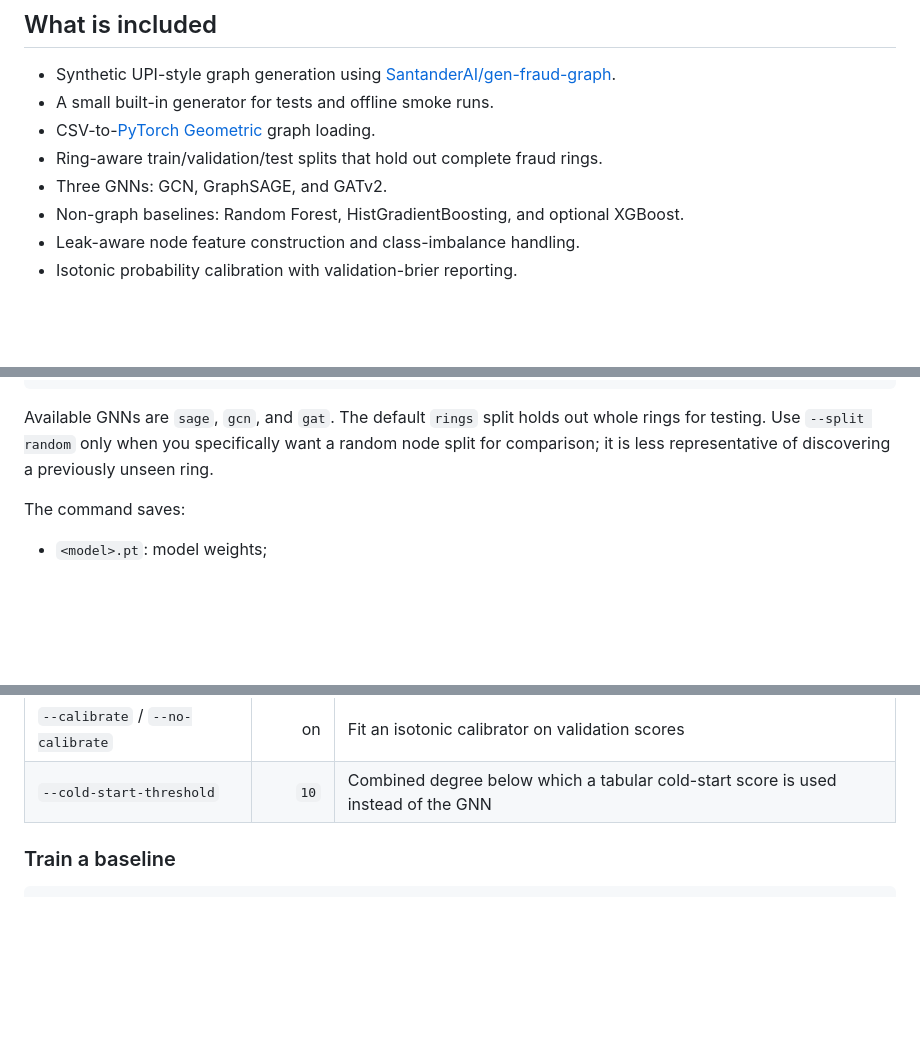
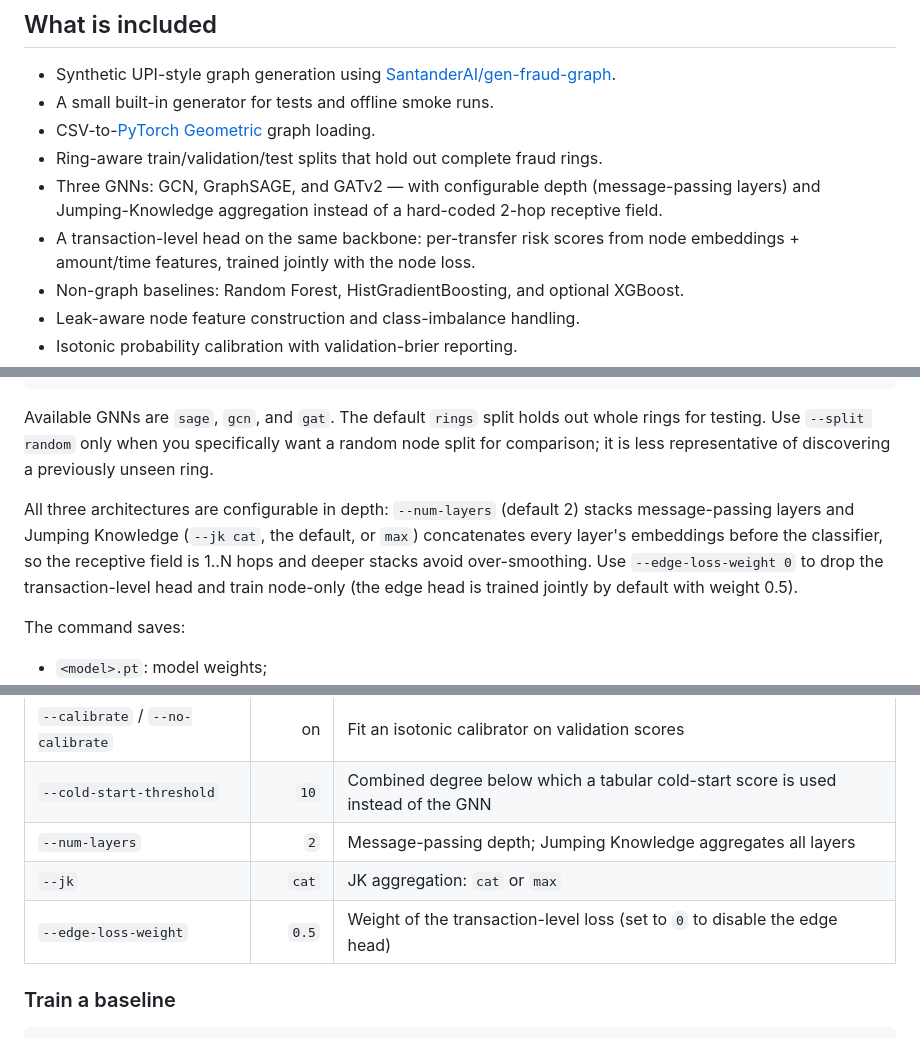
Before and after one commit to sohamvjadhav/Mule-Hunt, a Markdown page: README.md, 3 parts joined by grey strips. GitHub-like rendering; blank space fills up the shorter version.

```diff
--- a/README.md
+++ b/README.md
@@ -28,7 +28,11 @@ isolation.
 - A small built-in generator for tests and offline smoke runs.
 - CSV-to-[PyTorch Geometric](https://pyg.org/) graph loading.
 - Ring-aware train/validation/test splits that hold out complete fraud rings.
-- Three GNNs: GCN, GraphSAGE, and GATv2.
+- Three GNNs: GCN, GraphSAGE, and GATv2 — with configurable depth
+  (message-passing layers) and Jumping-Knowledge aggregation instead of a
+  hard-coded 2-hop receptive field.
+- A transaction-level head on the same backbone: per-transfer risk scores from
+  node embeddings + amount/time features, trained jointly with the node loss.
 - Non-graph baselines: Random Forest, HistGradientBoosting, and optional
   XGBoost.
 - Leak-aware node feature construction and class-imbalance handling.
@@ -207,6 +211,13 @@ whole rings for testing. Use `--split random` only when you specifically want a
 random node split for comparison; it is less representative of discovering a
 previously unseen ring.
 
+All three architectures are configurable in depth: `--num-layers` (default 2)
+stacks message-passing layers and Jumping Knowledge (`--jk cat`, the default,
+or `max`) concatenates every layer's embeddings before the classifier, so the
+receptive field is 1..N hops and deeper stacks avoid over-smoothing. Use
+`--edge-loss-weight 0` to drop the transaction-level head and train node-only
+(the edge head is trained jointly by default with weight 0.5).
+
 The command saves:
 
 - `<model>.pt`: model weights;
@@ -222,6 +233,9 @@ Calibration and cold-start are on by default and can be adjusted:
 | --- | ---: | --- |
 | `--calibrate` / `--no-calibrate` | on | Fit an isotonic calibrator on validation scores |
 | `--cold-start-threshold` | `10` | Combined degree below which a tabular cold-start score is used instead of the GNN |
+| `--num-layers` | `2` | Message-passing depth; Jumping Knowledge aggregates all layers |
+| `--jk` | `cat` | JK aggregation: `cat` or `max` |
+| `--edge-loss-weight` | `0.5` | Weight of the transaction-level loss (set to `0` to disable the edge head) |
 
 ### Train a baseline
 
```
Also changed, not shown: other parts of README.md (+67 -22 lines), docs/dashboard.png, docs/explain.png, 11 other files.
